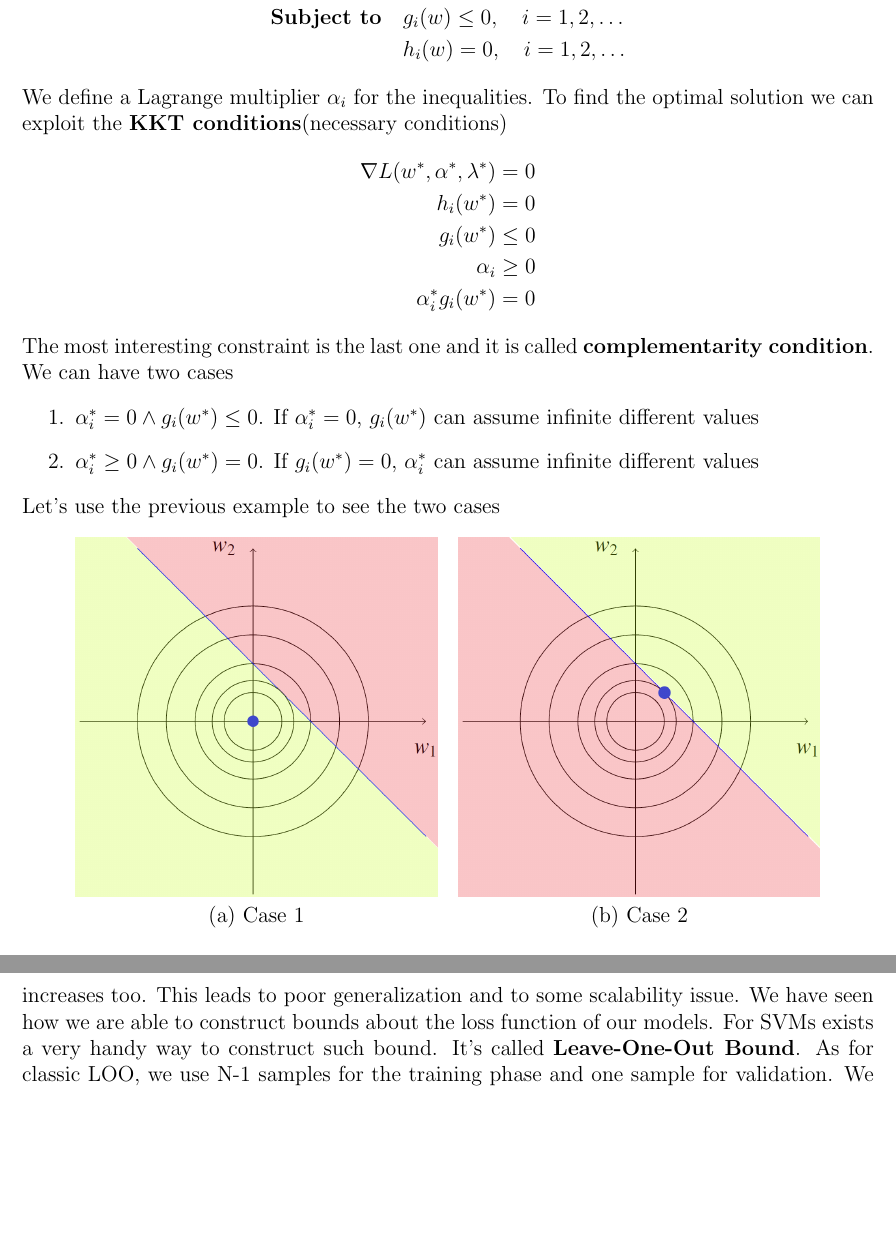
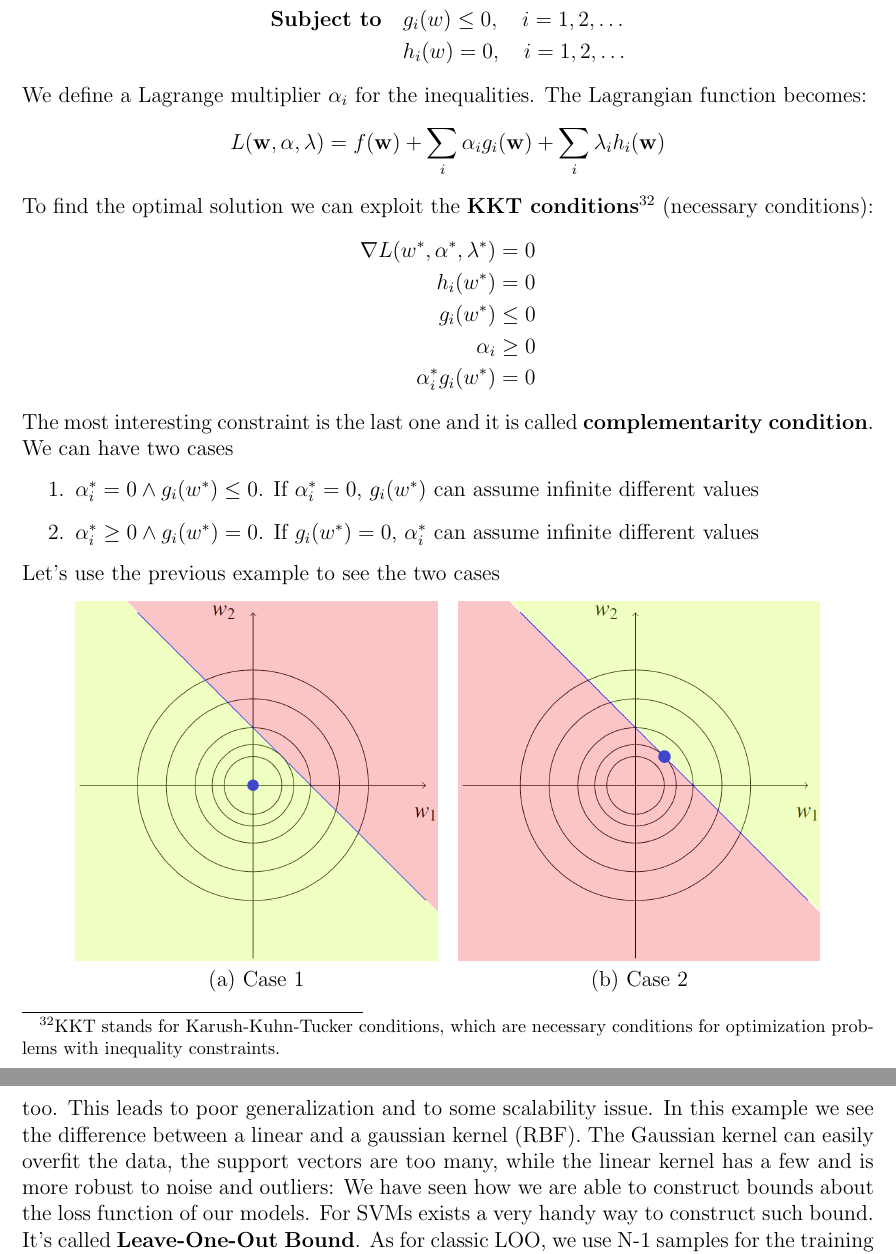
Before and after one commit to Valerio-Colombo/Machine_Learning-Summary, a LaTeX document (main.tex, which reads sections/SupportVectorMachines.tex): two parts of pages 71 and 75 of 122 before the commit and two parts of pages 71 and 75 of 123 after it, joined at a grey line, cut so that both start at the same text, the shorter picture padded with empty space. Compiled offline with pdfLaTeX.

Commit message:
Update SupportVectorMachines.tex
- add missing dot product
- add comparison graphs between linear and gaussina kernel

```diff
--- a/sections/SupportVectorMachines.tex
+++ b/sections/SupportVectorMachines.tex
@@ -137,7 +137,11 @@ This is not exactly what we were looking for, because the constraint in the exam
     \textbf{Subject to} \quad & g_i(w) \leq 0, \quad i=1,2,\dots \\
                               & h_i(w) = 0, \quad i=1,2,\dots
 \end{align*}
-We define a Lagrange multiplier $\alpha_i$ for the inequalities. To find the optimal solution we can exploit the \textbf{KKT conditions}(necessary conditions)
+We define a Lagrange multiplier $\alpha_i$ for the inequalities. The Lagrangian function becomes:
+\begin{align*}
+    L(\mathbf{w}, \alpha, \lambda) = f(\mathbf{w}) + \sum_i \alpha_i g_i(\mathbf{w}) + \sum_i \lambda_i h_i(\mathbf{w})
+\end{align*}
+To find the optimal solution we can exploit the \textbf{KKT conditions}\footnote{KKT stands for Karush-Kuhn-Tucker conditions, which are necessary conditions for optimization problems with inequality constraints.} (necessary conditions):
 \begin{align*}
     \nabla L(w^*,\alpha^*,\lambda^*) & = 0    \\
     h_i(w^*)                         & = 0    \\
@@ -226,3 +230,4 @@ This is very similar to the perceptron case. Be aware, that we don't have a fast
 \end{equation*}
 
 Sadly, as for every method we have seen so far, the curse of dimensionality hits also the SVMs. When the number of dimensions increases, the percentage of support vectors increases too. This leads to poor generalization and to some scalability issue.
+In this example we see the difference between a linear and a gaussian kernel (RBF). The Gaussian kernel can easily overfit the data, the support vectors are too many, while the linear kernel has a few and is more robust to noise and outliers:
@@ -229,3 +243,5 @@ Sadly, as for every method we have seen so far, the curse of dimensionality hits
+    \end{subfigure}
+\end{figure}
 We have seen how we are able to construct bounds about the loss function of our models. For SVMs exists a very handy way to construct such bound. It's called \textbf{Leave-One-Out Bound}.
 As for classic LOO, we use N-1 samples for the training phase and one sample for validation. We repeat this operation N times. We have already observed how eliminating a sample from the training set, which is not a support vector, doesn't change the solution. In this case we will not misclassify any point. In the worst case, when we "leave out" a support vector, we can misclassify a point. The loss function will be upper bounded by the probability of misclassify a point, which in our case is \footnotemark \footnotetext{$|\mathcal{S}|$ is the number of support vectors}
 \begin{equation}
```
Also changed, not shown: sections/SupportVectorMachines.tex (11 more changed lines).
